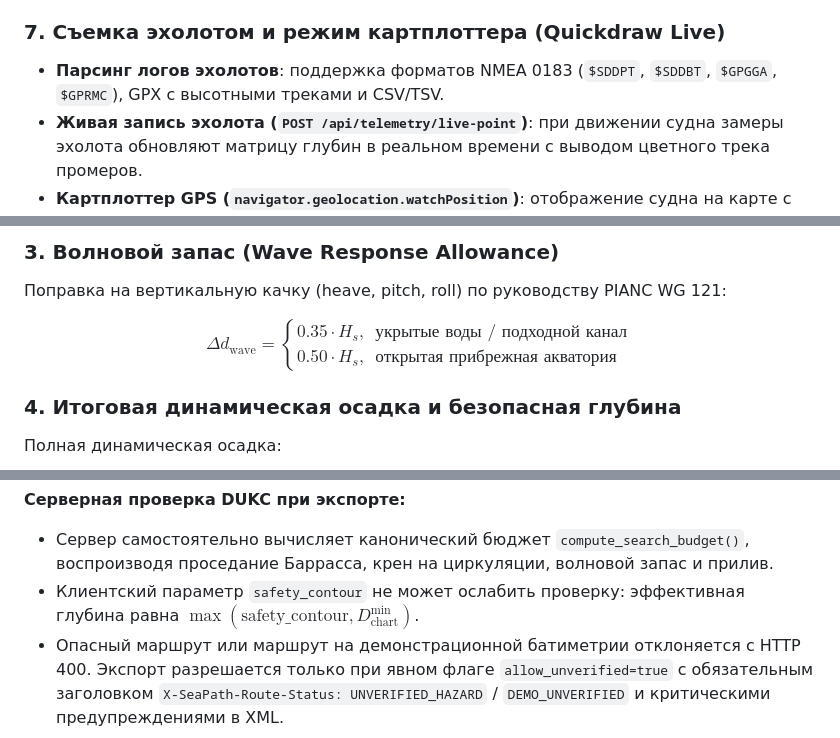
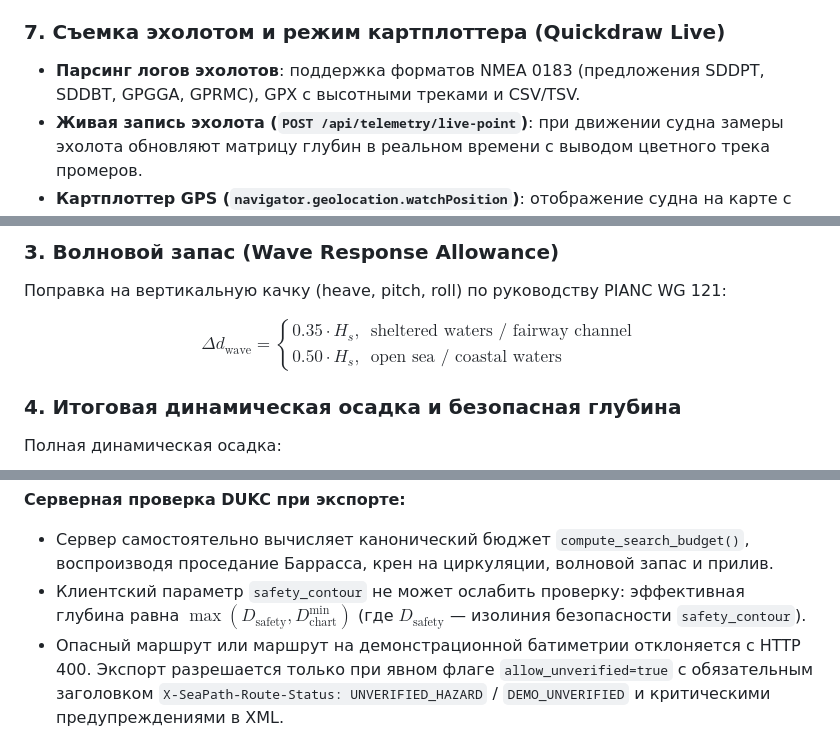
Before and after one commit to EugeneBarinov/sounder-path, a Markdown page: README.md, 3 parts joined by grey strips. Drawn GitHub-style.

Commit message:
docs(math): fix KaTeX math rendering syntax in README for GitHub

```diff
--- a/README.md
+++ b/README.md
@@ -95,7 +95,7 @@ docker compose up --build
   - 2D-интерполяция промеров эхолота методом Inverse Distance Weighting (IDW).
 
 ### 7. Съемка эхолотом и режим картплоттера (Quickdraw Live)
-- **Парсинг логов эхолотов**: поддержка форматов NMEA 0183 (`$SDDPT`, `$SDDBT`, `$GPGGA`, `$GPRMC`), GPX с высотными треками и CSV/TSV.
+- **Парсинг логов эхолотов**: поддержка форматов NMEA 0183 (предложения SDDPT, SDDBT, GPGGA, GPRMC), GPX с высотными треками и CSV/TSV.
 - **Живая запись эхолота (`POST /api/telemetry/live-point`)**: при движении судна замеры эхолота обновляют матрицу глубин в реальном времени с выводом цветного трека промеров.
 - **Картплоттер GPS (`navigator.geolocation.watchPosition`)**: отображение судна на карте с курсом (COG) и скоростью (SOG).
 - **Переключатель единиц глубин**: поддержка метров (м) и футов (ft).
@@ -184,7 +184,7 @@ $$\Delta d_{\text{heel}} = \frac{B}{2} \cdot \sin\theta$$
 ### 3. Волновой запас (Wave Response Allowance)
 Поправка на вертикальную качку (heave, pitch, roll) по руководству PIANC WG 121:
 
-$$\Delta d_{\text{wave}} = \begin{cases} 0.35 \cdot H_s, & \text{укрытые воды / подходной канал} \\ 0.50 \cdot H_s, & \text{открытая прибрежная акватория} \end{cases}$$
+$$\Delta d_{\text{wave}} = \begin{cases} 0.35 \cdot H_s, & \text{sheltered waters / fairway channel} \\ 0.50 \cdot H_s, & \text{open sea / coastal waters} \end{cases}$$
 
 ### 4. Итоговая динамическая осадка и безопасная глубина
 Полная динамическая осадка:
@@ -339,7 +339,7 @@ docker compose --profile demo up -d seapath-ecdis-demo
 
 **Серверная проверка DUKC при экспорте:**
 - Сервер самостоятельно вычисляет канонический бюджет `compute_search_budget()`, воспроизводя проседание Баррасса, крен на циркуляции, волновой запас и прилив.
-- Клиентский параметр `safety_contour` не может ослабить проверку: эффективная глубина равна $\max(\text{safety\_contour}, D_{\text{chart}}^{\min})$.
+- Клиентский параметр `safety_contour` не может ослабить проверку: эффективная глубина равна $\max(D_{\text{safety}}, D_{\text{chart}}^{\min})$ (где $D_{\text{safety}}$ — изолиния безопасности `safety_contour`).
 - Опасный маршрут или маршрут на демонстрационной батиметрии отклоняется с HTTP 400. Экспорт разрешается только при явном флаге `allow_unverified=true` с обязательным заголовком `X-SeaPath-Route-Status: UNVERIFIED_HAZARD` / `DEMO_UNVERIFIED` и критическими предупреждениями в XML.
 
 ---
```
